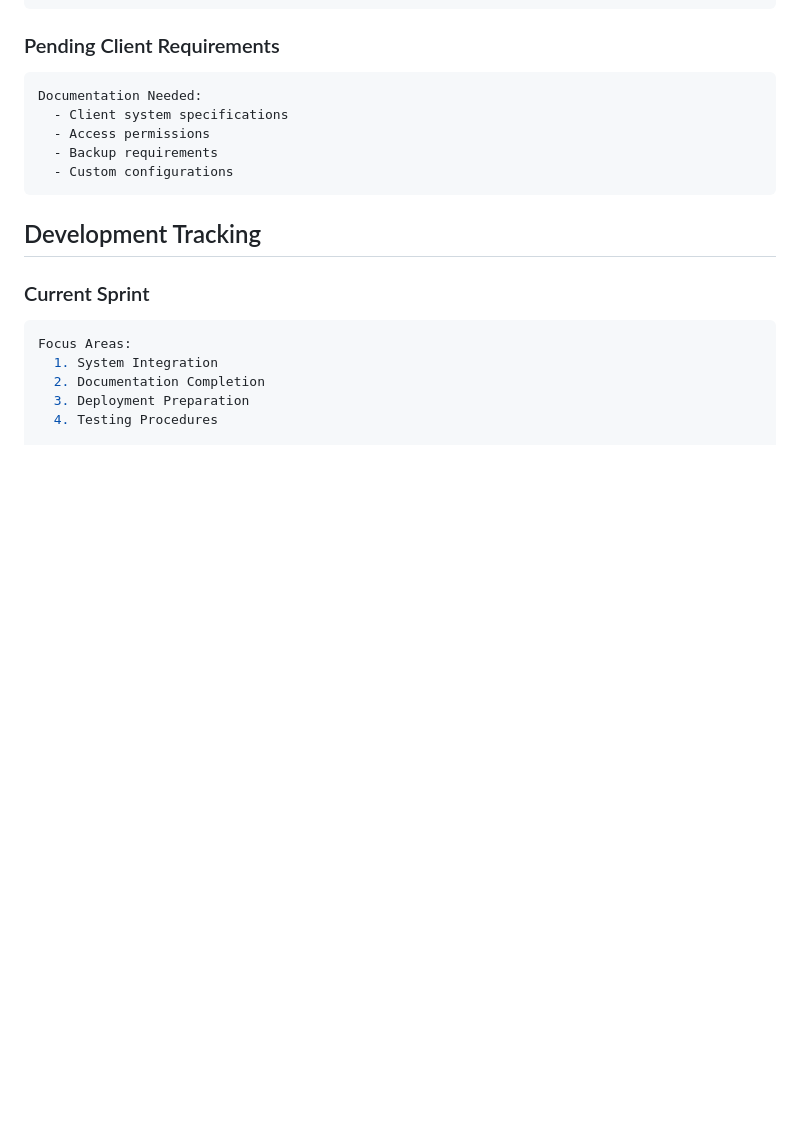
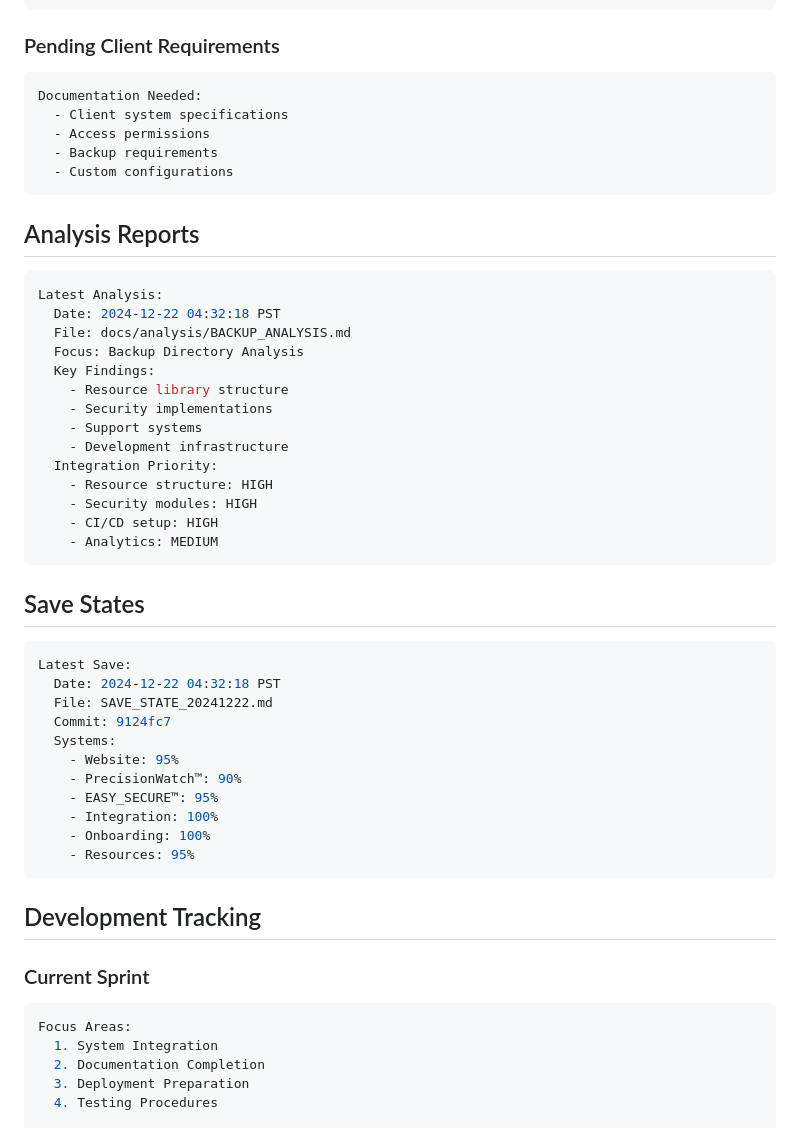
Before and after one commit to shade9473/ihelper-tech, a Markdown page: PROJECT_TRUTH.md, the part around the change. Rendered like a GitHub page; blank space fills up the shorter version.

Commit message:
Created project save state and backup analysis, updated PROJECT_TRUTH.md

````diff
--- a/PROJECT_TRUTH.md
+++ b/PROJECT_TRUTH.md
@@ -234,6 +234,39 @@ Documentation Needed:
   - Custom configurations
 ```
 
+## Analysis Reports
+```yaml
+Latest Analysis:
+  Date: 2024-12-22 04:32:18 PST
+  File: docs/analysis/BACKUP_ANALYSIS.md
+  Focus: Backup Directory Analysis
+  Key Findings:
+    - Resource library structure
+    - Security implementations
+    - Support systems
+    - Development infrastructure
+  Integration Priority:
+    - Resource structure: HIGH
+    - Security modules: HIGH
+    - CI/CD setup: HIGH
+    - Analytics: MEDIUM
+```
+
+## Save States
+```yaml
+Latest Save:
+  Date: 2024-12-22 04:32:18 PST
+  File: SAVE_STATE_20241222.md
+  Commit: 9124fc7
+  Systems:
+    - Website: 95%
+    - PrecisionWatch™: 90%
+    - EASY_SECURE™: 95%
+    - Integration: 100%
+    - Onboarding: 100%
+    - Resources: 95%
+```
+
 ## Development Tracking
 
 ### Current Sprint
````
Also changed, not shown: SAVE_STATE_20241222.md (added, +226 -0 lines), docs/analysis/BACKUP_ANALYSIS.md (added, +258 -0 lines).
